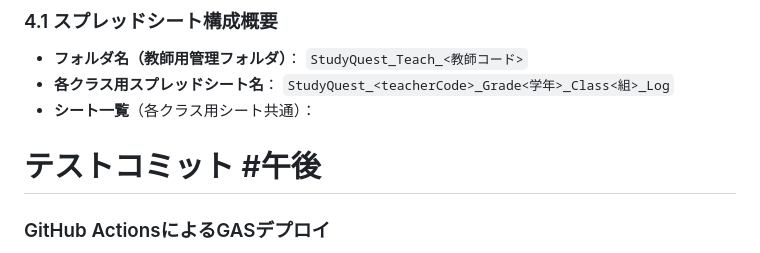
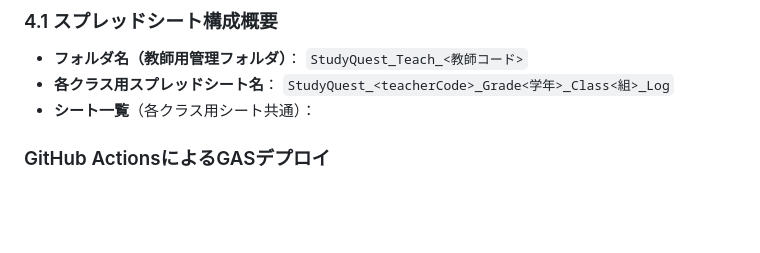
Before and after one commit to atariryuma/StudyQuest, a Markdown page: README.md, the part around the change. Rendered like a GitHub page; blank space fills up the shorter version.

```diff
--- a/README.md
+++ b/README.md
@@ -469,7 +469,6 @@ StudyQuest（仮称）– 小学校向けゲーミフィケーション型課題
 * **フォルダ名（教師用管理フォルダ）**： `StudyQuest_Teach_<教師コード>`
 * **各クラス用スプレッドシート名**： `StudyQuest_<teacherCode>_Grade<学年>_Class<組>_Log`
 * **シート一覧**（各クラス用シート共通）：
-# テストコミット #午後
 
 ### GitHub ActionsによるGASデプロイ
 
```
